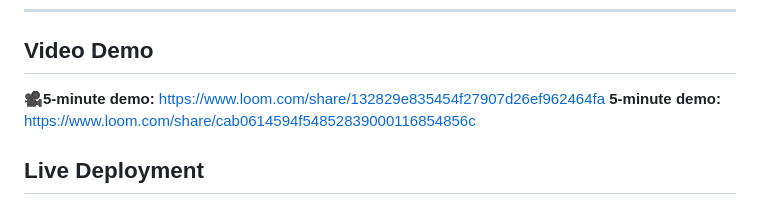
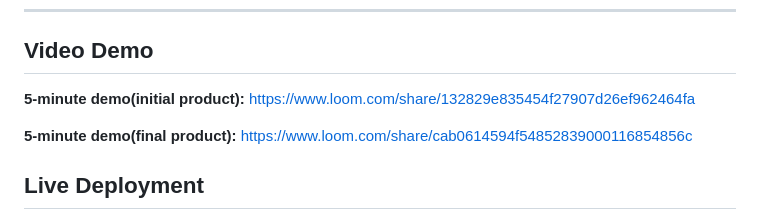
Before and after one commit to cyiza22/Breast-canser_screening, a Markdown page: README.md, the part around the change. GitHub-like rendering.

```diff
--- a/README.md
+++ b/README.md
@@ -6,8 +6,9 @@ An AI-powered mobile screening and awareness system for early breast cancer dete
 
 ## Video Demo
 
-🎥**5-minute demo:** https://www.loom.com/share/132829e835454f27907d26ef962464fa
-**5-minute demo:** https://www.loom.com/share/cab0614594f54852839000116854856c
+**5-minute demo(initial product):** https://www.loom.com/share/132829e835454f27907d26ef962464fa
+
+**5-minute demo(final product):** https://www.loom.com/share/cab0614594f54852839000116854856c
 
 ## Live Deployment
 
```
